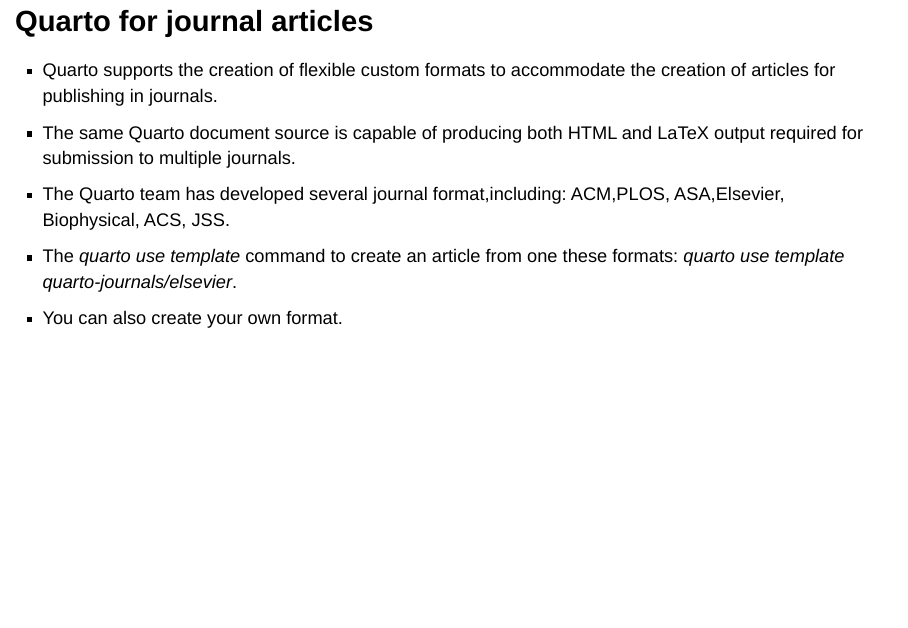
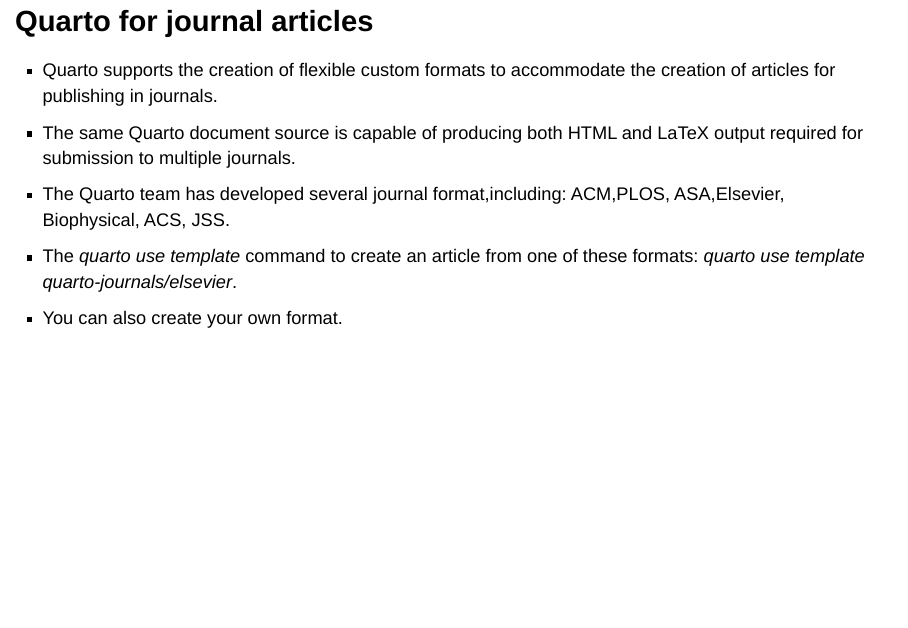
Before and after one commit to zuduozheng/RStudio_Quarto_Demo, a Quarto document (reproducible_data_analysis.qmd): page 9 of 19. Rendered offline with R 4.5, knitr and Pandoc in place of Quarto, with nearby package versions; drawn as Slidy slides in place of the format the file asks for.

Commit message:
Correct a typo

```diff
--- a/reproducible_data_analysis.qmd
+++ b/reproducible_data_analysis.qmd
@@ -60,7 +60,7 @@
 -   Quarto supports the creation of flexible custom formats to accommodate the creation of articles for publishing in journals.
 -   The same Quarto document source is capable of producing both HTML and LaTeX output required for submission to multiple journals.
 -   The Quarto team has developed several journal format,including: ACM,PLOS, ASA,Elsevier, Biophysical, ACS, JSS.
--   The *quarto use template* command to create an article from one these formats: *quarto use template quarto-journals/elsevier*.
+-   The *quarto use template* command to create an article from one of these formats: *quarto use template quarto-journals/elsevier*.
 -   You can also create your own format.
 
 ## Managing dependencies in RStudio
```
Also changed, not shown: reproducible_data_analysis.html.
